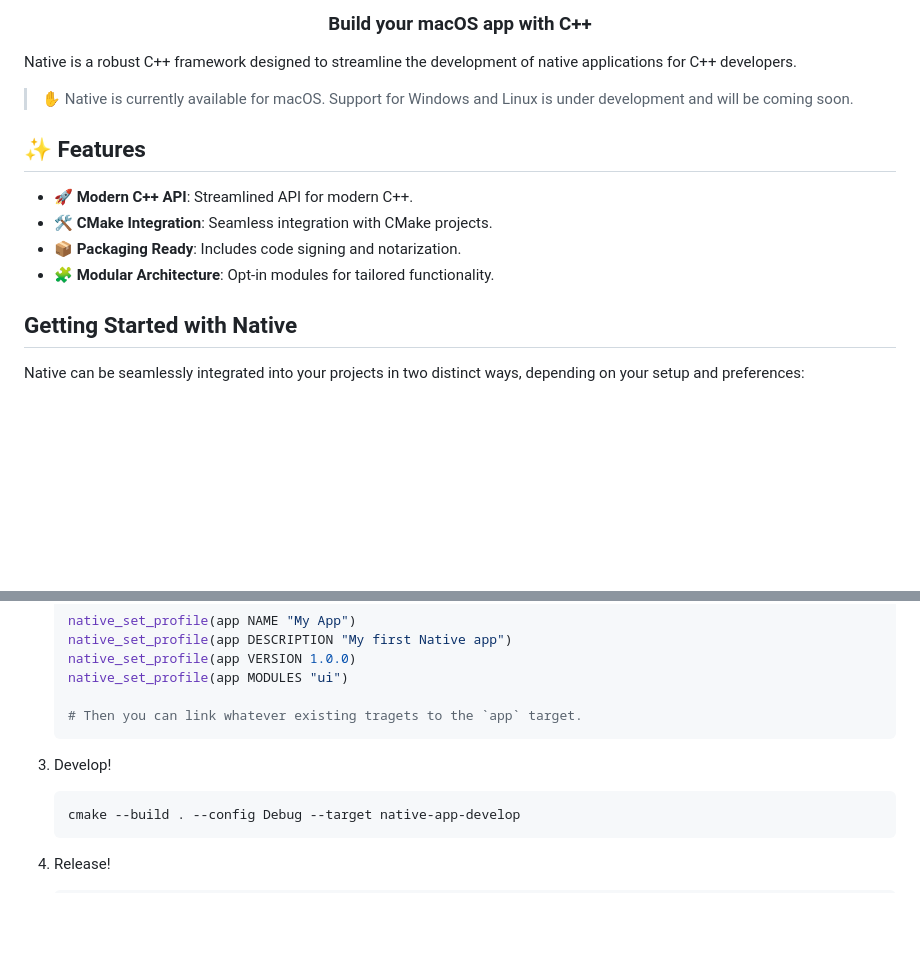
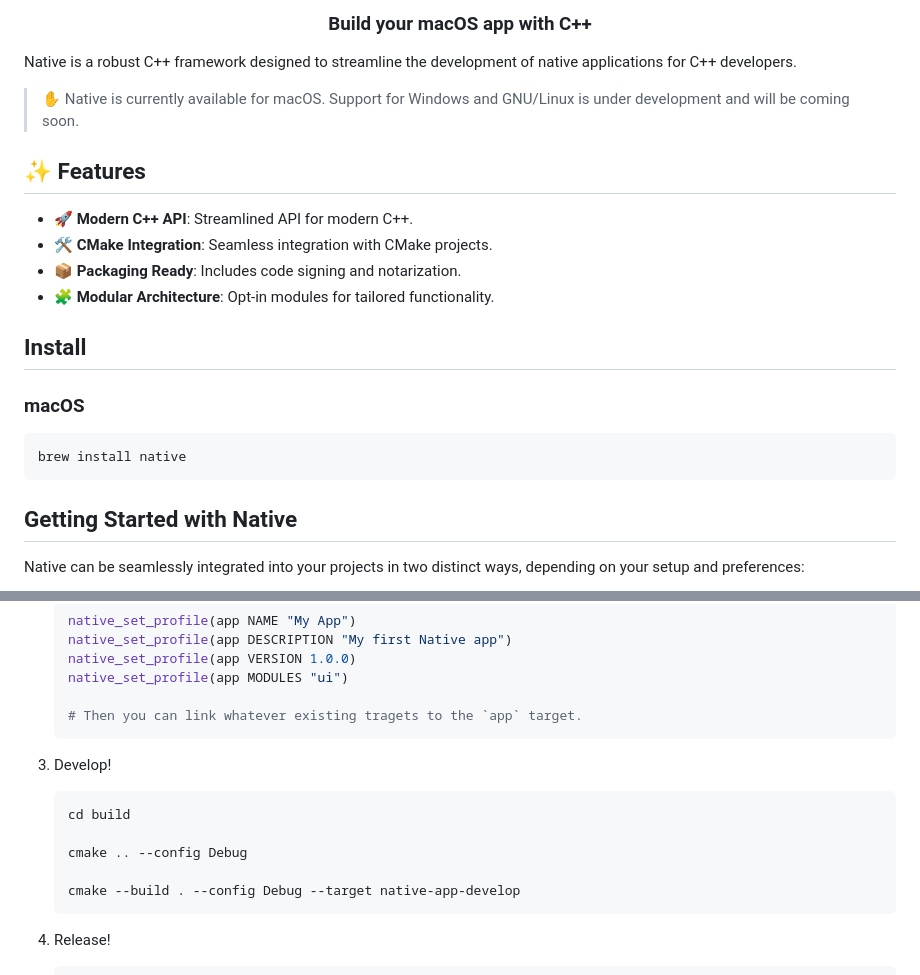
Before and after one commit to sourcemeta-research/native, a Markdown page: README.md, 2 parts joined by grey strips. GitHub-like rendering; blank space fills up the shorter version.

````diff
--- a/README.md
+++ b/README.md
@@ -4,7 +4,7 @@
 
 Native is a robust C++ framework designed to streamline the development of native applications for C++ developers.
 
-> ✋ Native is currently available for macOS. Support for Windows and Linux is under development and will be coming soon.
+> ✋ Native is currently available for macOS. Support for Windows and GNU/Linux is under development and will be coming soon.
 
 ## ✨ Features
 
@@ -13,6 +13,13 @@ Native is a robust C++ framework designed to streamline the development of nativ
 -  📦 **Packaging Ready**: Includes code signing and notarization.
 -  🧩 **Modular Architecture**: Opt-in modules for tailored functionality.
 
+## Install
+
+### macOS
+
+```
+brew install native
+```
 
 ## Getting Started with Native
 
@@ -130,6 +153,10 @@ Native can be seamlessly integrated into your projects in two distinct ways, dep
 3. Develop!
 
    ```shell
+   cd build
+
+   cmake .. --config Debug
+
    cmake --build . --config Debug --target native-app-develop
    ```
 
````
Also changed, not shown: other parts of README.md (+54 -38 lines).
